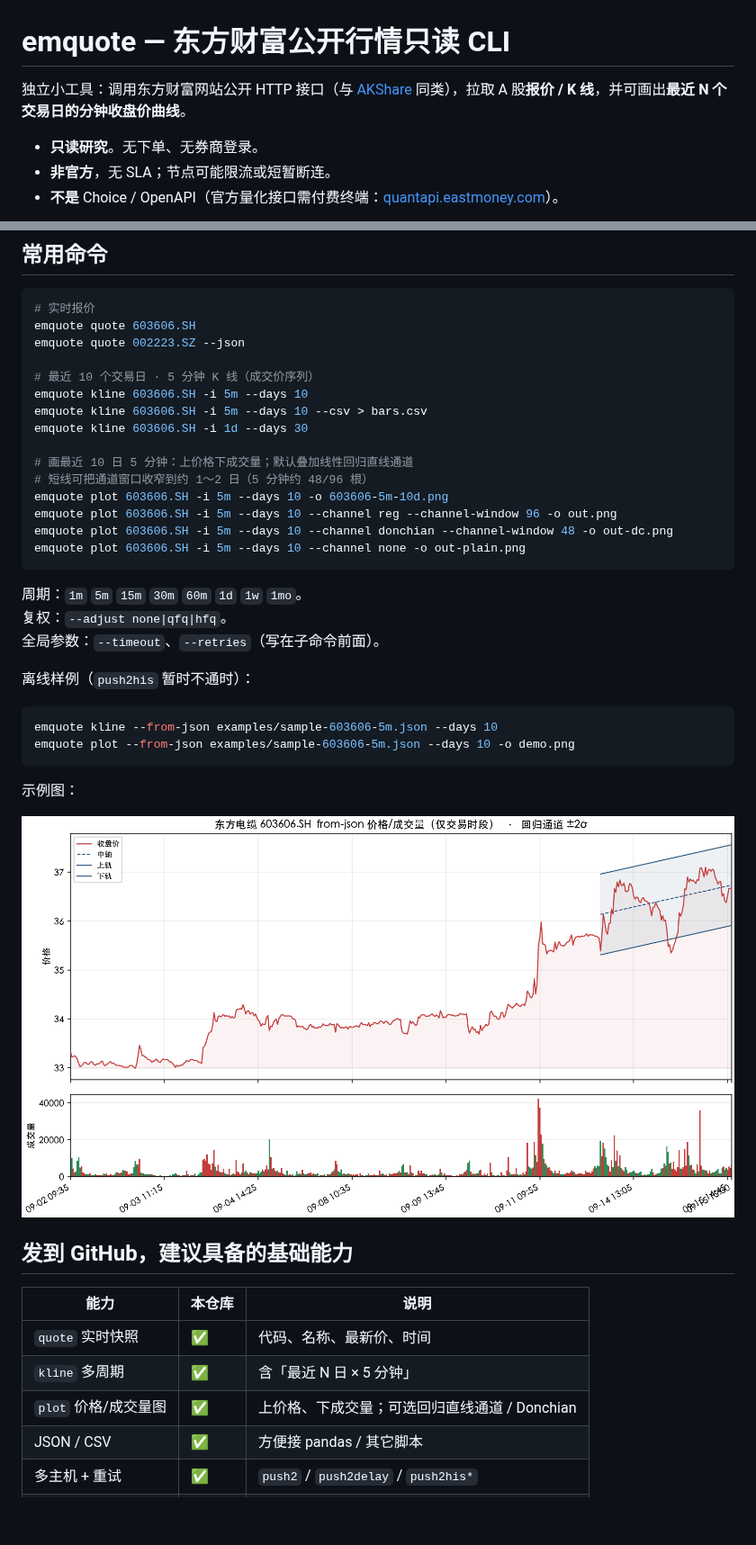
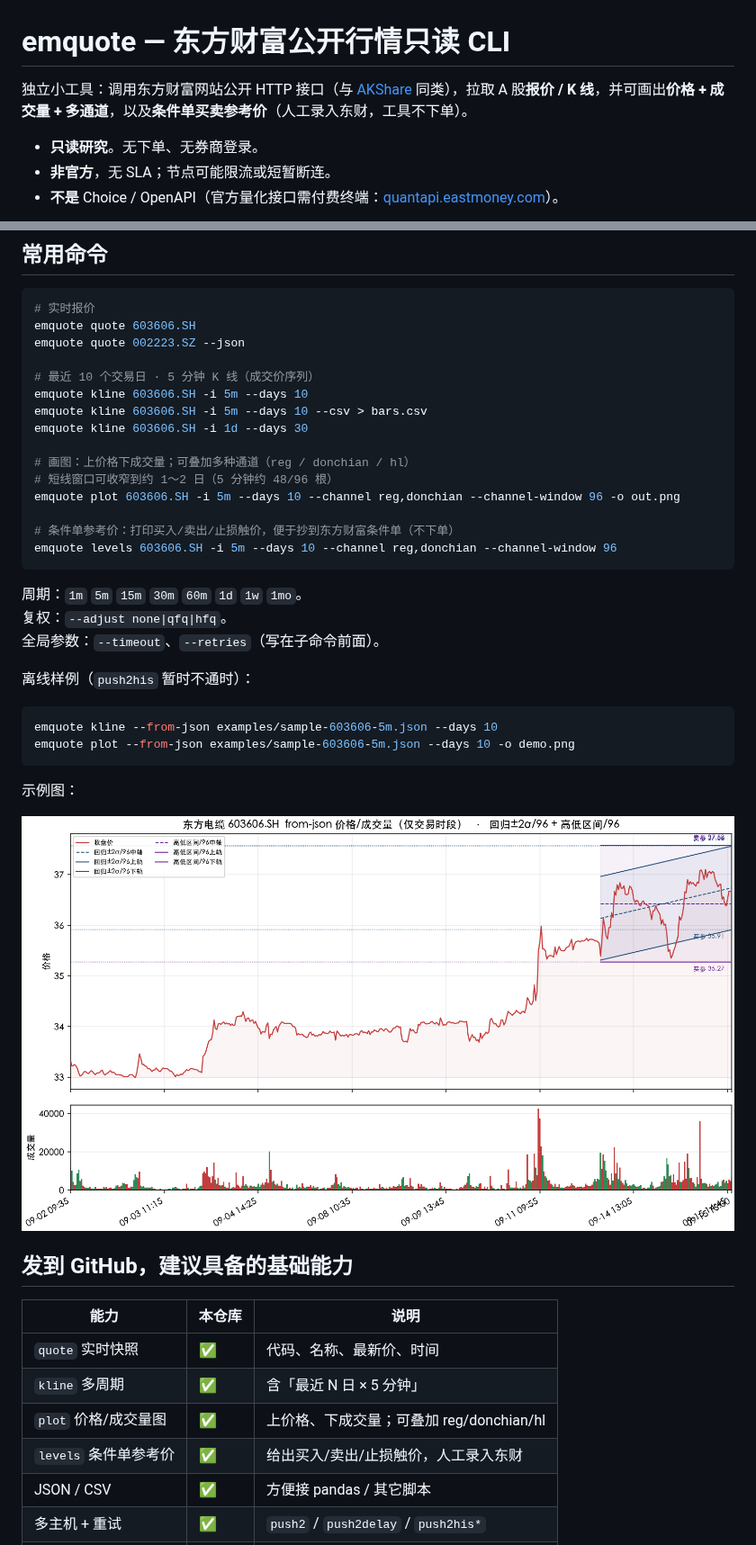
Before and after one commit to jqlong17/eastmoney-cli, a Markdown page: README.md, 2 parts joined by grey strips. Shown at 90% size. Drawn GitHub-style; pictures changed too: examples/demo-603606-5m-10d.png; blank space fills up the shorter version.

````diff
--- a/README.md
+++ b/README.md
@@ -1,6 +1,6 @@
 # emquote — 东方财富公开行情只读 CLI
 
-独立小工具：调用东方财富网站公开 HTTP 接口（与 [AKShare](https://github.com/akfamily/akshare) 同类），拉取 A 股**报价 / K 线**，并可画出**最近 N 个交易日的分钟收盘价曲线**。
+独立小工具：调用东方财富网站公开 HTTP 接口（与 [AKShare](https://github.com/akfamily/akshare) 同类），拉取 A 股**报价 / K 线**，并可画出**价格 + 成交量 + 多通道**，以及**条件单买卖参考价**（人工录入东财，工具不下单）。
 
 - **只读研究**。无下单、无券商登录。
 - **非官方**，无 SLA；节点可能限流或短暂断连。
@@ -35,12 +35,12 @@ emquote kline 603606.SH -i 5m --days 10
 emquote kline 603606.SH -i 5m --days 10 --csv > bars.csv
 emquote kline 603606.SH -i 1d --days 30
 
-# 画最近 10 日 5 分钟：上价格下成交量；默认叠加线性回归直线通道
-# 短线可把通道窗口收窄到约 1～2 日（5 分钟约 48/96 根）
-emquote plot 603606.SH -i 5m --days 10 -o 603606-5m-10d.png
-emquote plot 603606.SH -i 5m --days 10 --channel reg --channel-window 96 -o out.png
-emquote plot 603606.SH -i 5m --days 10 --channel donchian --channel-window 48 -o out-dc.png
-emquote plot 603606.SH -i 5m --days 10 --channel none -o out-plain.png
+# 画图：上价格下成交量；可叠加多种通道（reg / donchian / hl）
+# 短线窗口可收窄到约 1～2 日（5 分钟约 48/96 根）
+emquote plot 603606.SH -i 5m --days 10 --channel reg,donchian --channel-window 96 -o out.png
+
+# 条件单参考价：打印买入/卖出/止损触价，便于抄到东方财富条件单（不下单）
+emquote levels 603606.SH -i 5m --days 10 --channel reg,donchian --channel-window 96
 ```
 
 周期：`1m` `5m` `15m` `30m` `60m` `1d` `1w` `1mo`。
@@ -64,7 +64,8 @@ emquote plot --from-json examples/sample-603606-5m.json --days 10 -o demo.png
 |---|---|---|
 | `quote` 实时快照 | ✅ | 代码、名称、最新价、时间 |
 | `kline` 多周期 | ✅ | 含「最近 N 日 × 5 分钟」 |
-| `plot` 价格/成交量图 | ✅ | 上价格、下成交量；可选回归直线通道 / Donchian |
+| `plot` 价格/成交量图 | ✅ | 上价格、下成交量；可叠加 reg/donchian/hl |
+| `levels` 条件单参考价 | ✅ | 给出买入/卖出/止损触价，人工录入东财 |
 | JSON / CSV | ✅ | 方便接 pandas / 其它脚本 |
 | 多主机 + 重试 | ✅ | `push2` / `push2delay` / `push2his*` |
 | `pip install` 入口 | ✅ | 控制台命令 `emquote` |
````
Also changed, not shown: 3 other files.
